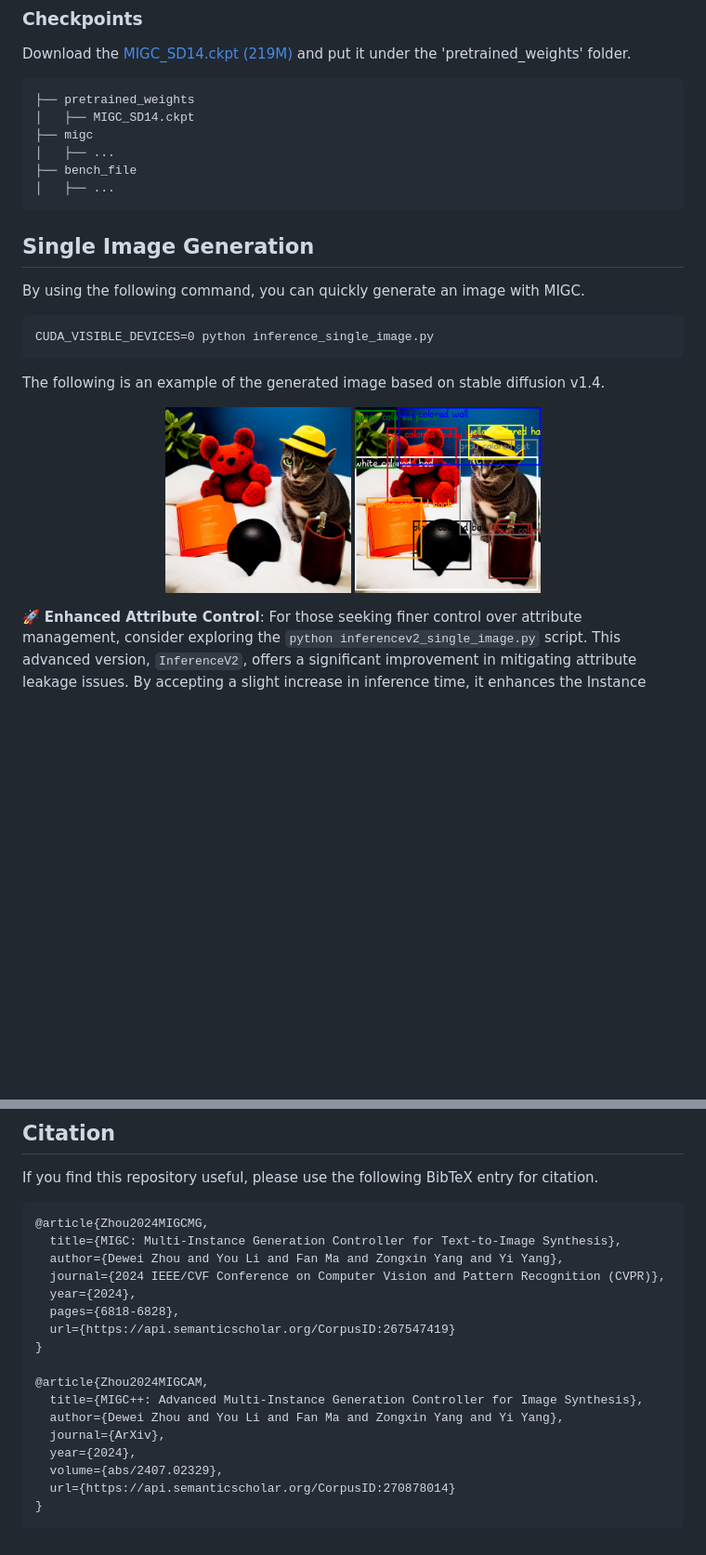
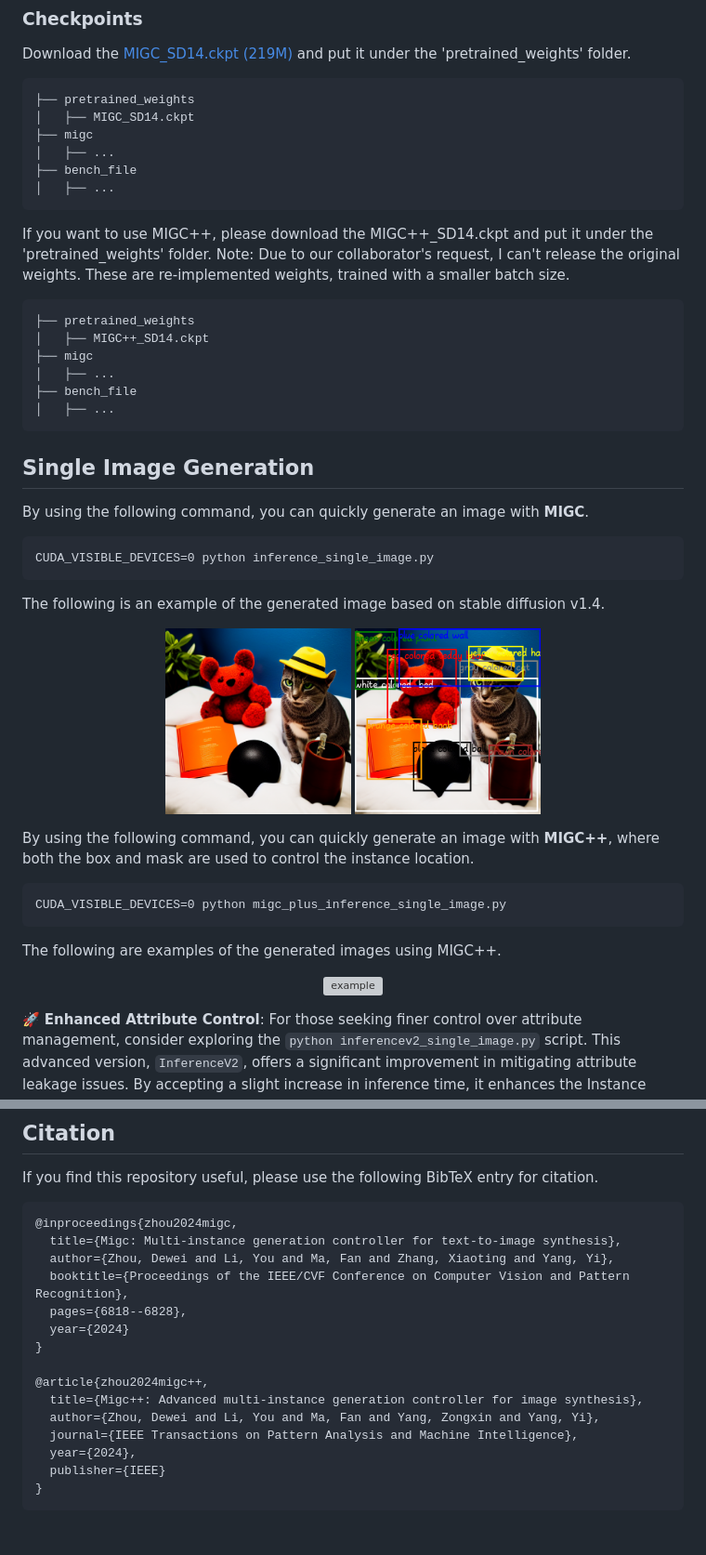
Before and after one commit to limuloo/MIGC, a Markdown page: README.md, 2 parts joined by grey strips. Shown: that part at 93% size. GitHub-like rendering; blank space fills up the shorter version; grey boxes are pictures that could not be loaded.

Commit message:
release migc++

````diff
--- a/README.md
+++ b/README.md
@@ -51,9 +55,18 @@ Download the [MIGC_SD14.ckpt (219M)](https://drive.google.com/file/d/1v5ik-94qlf
 ├── bench_file
 │   ├── ...
 ```
-
+If you want to use MIGC++, please download the MIGC++_SD14.ckpt and put it under the 'pretrained_weights' folder.
+Note: Due to our collaborator's request, I can't release the original weights. These are re-implemented weights, trained with a smaller batch size.
+```
+├── pretrained_weights
+│   ├── MIGC++_SD14.ckpt
+├── migc
+│   ├── ...
+├── bench_file
+│   ├── ...
+```
 ## Single Image Generation
-By using the following command, you can quickly generate an image with MIGC.
+By using the following command, you can quickly generate an image with **MIGC**.
 ```
 CUDA_VISIBLE_DEVICES=0 python inference_single_image.py
 ```
@@ -62,6 +75,16 @@ The following is an example of the generated image based on stable diffusion v1.
 <p align="center">
   <img src="figures/MIGC_SD14_out.png" alt="example" width="200" height="200"/>
   <img src="figures/MIGC_SD14_out_anno.png" alt="example_annotation" width="200" height="200"/>
+</p>
+
+By using the following command, you can quickly generate an image with **MIGC++**, where both the box and mask are used to control the instance location.
+```
+CUDA_VISIBLE_DEVICES=0 python migc_plus_inference_single_image.py
+```
+The following are examples of the generated images using MIGC++.
+
+<p align="center">
+  <img src="figures/migc++_output.png" alt="example" width="1000" height="300"/>
 </p>
 
 🚀 **Enhanced Attribute Control**: For those seeking finer control over attribute management, consider exploring the `python inferencev2_single_image.py` script. This advanced version, `InferenceV2`, offers a significant improvement in mitigating attribute leakage issues. By accepting a slight increase in inference time, it enhances the Instance Success Ratio from 66% to an impressive 68% on COCO-MIG Benchmark. It is worth mentioning that increasing the `NaiveFuserSteps` in `inferencev2_single_image.py` can also gain stronger attribute control.
@@ -277,21 +300,19 @@ Our work is based on [stable diffusion](https://github.com/Stability-AI/StableDi
 ## Citation
 If you find this repository useful, please use the following BibTeX entry for citation.
 ```
-@article{Zhou2024MIGCMG,
-  title={MIGC: Multi-Instance Generation Controller for Text-to-Image Synthesis},
-  author={Dewei Zhou and You Li and Fan Ma and Zongxin Yang and Yi Yang},
-  journal={2024 IEEE/CVF Conference on Computer Vision and Pattern Recognition (CVPR)},
-  year={2024},
-  pages={6818-6828},
-  url={https://api.semanticscholar.org/CorpusID:267547419}
+@inproceedings{zhou2024migc,
+  title={Migc: Multi-instance generation controller for text-to-image synthesis},
+  author={Zhou, Dewei and Li, You and Ma, Fan and Zhang, Xiaoting and Yang, Yi},
+  booktitle={Proceedings of the IEEE/CVF Conference on Computer Vision and Pattern Recognition},
+  pages={6818--6828},
+  year={2024}
 }
 
-@article{Zhou2024MIGCAM,
-  title={MIGC++: Advanced Multi-Instance Generation Controller for Image Synthesis},
-  author={Dewei Zhou and You Li and Fan Ma and Zongxin Yang and Yi Yang},
-  journal={ArXiv},
+@article{zhou2024migc++,
+  title={Migc++: Advanced multi-instance generation controller for image synthesis},
+  author={Zhou, Dewei and Li, You and Ma, Fan and Yang, Zongxin and Yang, Yi},
+  journal={IEEE Transactions on Pattern Analysis and Machine Intelligence},
   year={2024},
-  volume={abs/2407.02329},
-  url={https://api.semanticscholar.org/CorpusID:270878014}
+  publisher={IEEE}
 }
 ```
````
Also changed, not shown: other parts of README.md (+7 -3 lines), migc_plus/horse_mask.png (added), 6 other files.
